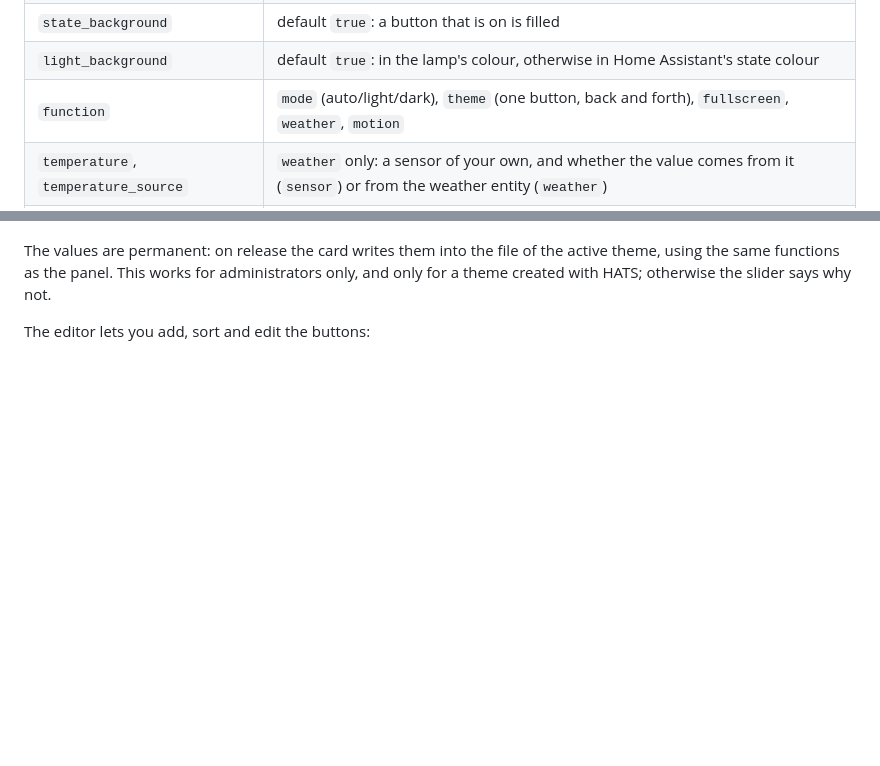
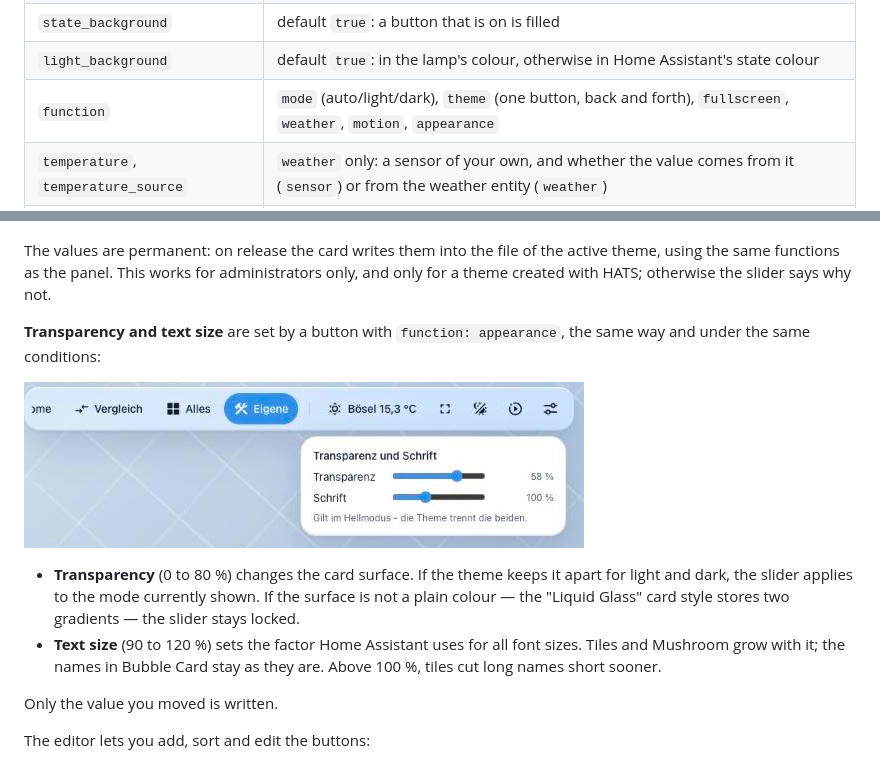
Before and after one commit to Piranha1605/glaswerk-styler, a Markdown page: README.en.md, 2 parts joined by grey strips. Rendered like a GitHub page; pictures changed too: docs/bilder/steuerleiste-darstellung.jpg (added); blank space fills up the shorter version.

```diff
--- a/README.en.md
+++ b/README.en.md
@@ -132,7 +132,7 @@ Without `buttons` it shows mode and fullscreen — the short form:
 | `tap_action` | any Home Assistant action; it wins over `link` and over toggling |
 | `state_background` | default `true`: a button that is on is filled |
 | `light_background` | default `true`: in the lamp's colour, otherwise in Home Assistant's state colour |
-| `function` | `mode` (auto/light/dark), `theme` (one button, back and forth), `fullscreen`, `weather`, `motion` |
+| `function` | `mode` (auto/light/dark), `theme` (one button, back and forth), `fullscreen`, `weather`, `motion`, `appearance` |
 | `temperature`, `temperature_source` | `weather` only: a sensor of your own, and whether the value comes from it (`sensor`) or from the weather entity (`weather`) |
 | `align_end`, `separator_before` | at the end of the bar; a thin line before it |
 
@@ -167,6 +167,21 @@ The values are permanent: on release the card writes them into the file of the
 active theme, using the same functions as the panel. This works for
 administrators only, and only for a theme created with HATS; otherwise the
 slider says why not.
+
+**Transparency and text size** are set by a button with `function: appearance`,
+the same way and under the same conditions:
+
+![The sliders for transparency and text size](docs/bilder/steuerleiste-darstellung.jpg)
+
+- **Transparency** (0 to 80 %) changes the card surface. If the theme keeps it
+  apart for light and dark, the slider applies to the mode currently shown. If
+  the surface is not a plain colour — the "Liquid Glass" card style stores two
+  gradients — the slider stays locked.
+- **Text size** (90 to 120 %) sets the factor Home Assistant uses for all font
+  sizes. Tiles and Mushroom grow with it; the names in Bubble Card stay as they
+  are. Above 100 %, tiles cut long names short sooner.
+
+Only the value you moved is written.
 
 The editor lets you add, sort and edit the buttons:
 
```
Also changed, not shown: CLAUDE.md (+79 -0 lines), README.md (+16 -1 lines), 3 other files.
